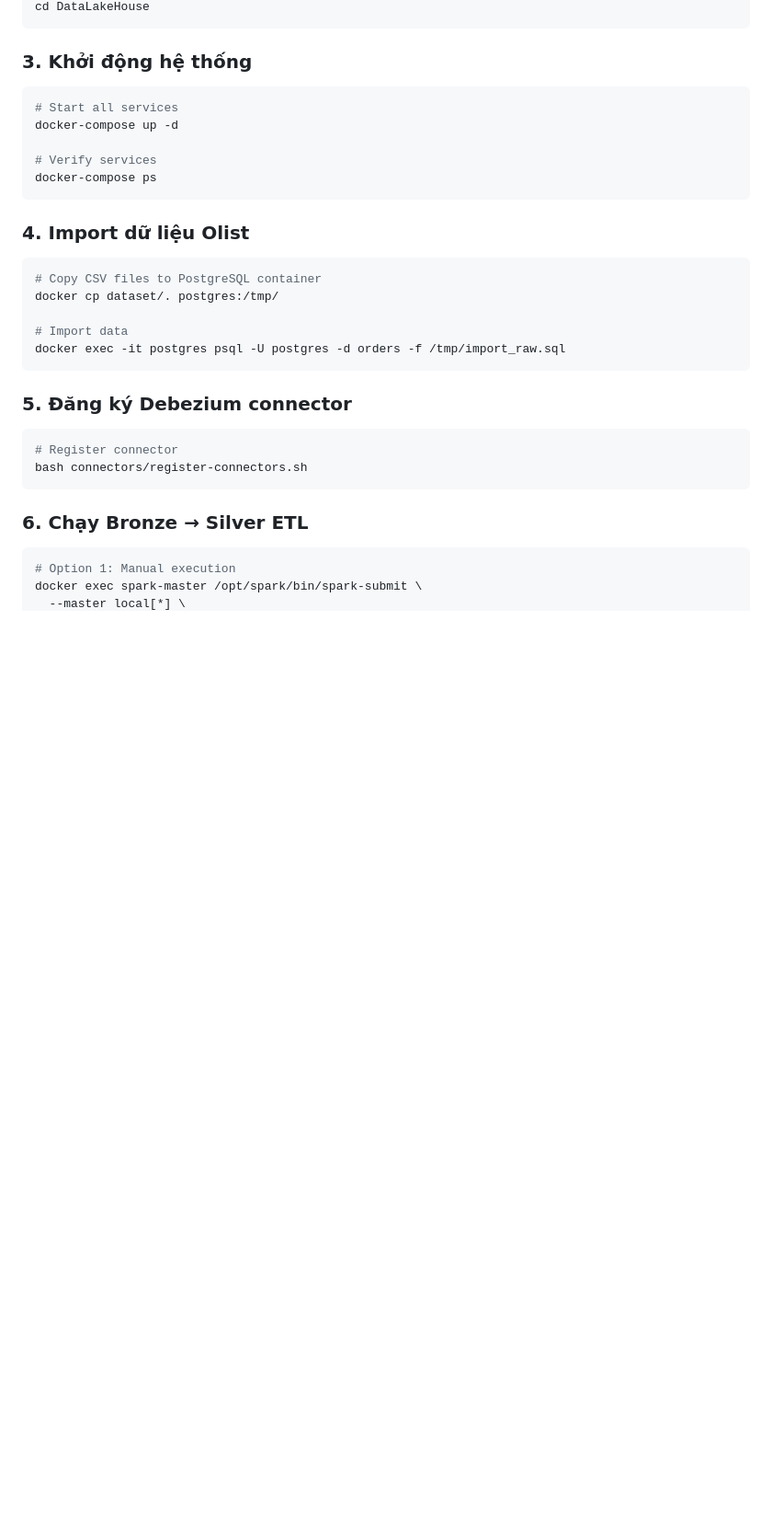
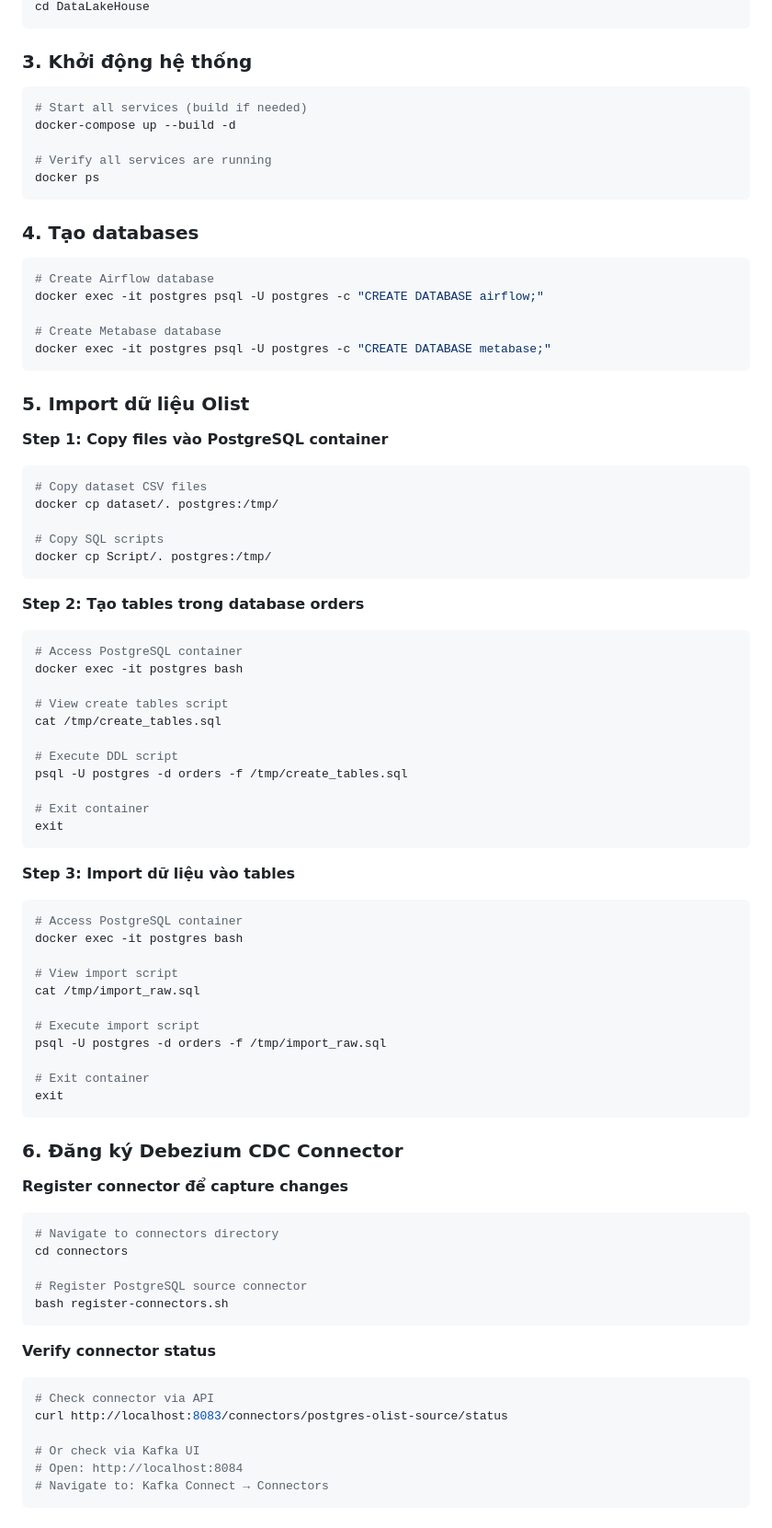
Before and after one commit to koi132/DataLakeHouse, a Markdown page: README.md, the part around the change printed below. Shown: that part at 92% size. GitHub-like rendering; blank space fills up the shorter version.

````diff
--- a/README.md
+++ b/README.md
@@ -101,28 +101,81 @@ cd DataLakeHouse
 
 ### 3. Khởi động hệ thống
 ```bash
-# Start all services
-docker-compose up -d
+# Start all services (build if needed)
+docker-compose up --build -d
 
-# Verify services
-docker-compose ps
+# Verify all services are running
+docker ps
 ```
 
-### 4. Import dữ liệu Olist
+### 4. Tạo databases
 ```bash
-# Copy CSV files to PostgreSQL container
+# Create Airflow database
+docker exec -it postgres psql -U postgres -c "CREATE DATABASE airflow;"
+
+# Create Metabase database
+docker exec -it postgres psql -U postgres -c "CREATE DATABASE metabase;"
+```
+
+### 5. Import dữ liệu Olist
+
+**Step 1: Copy files vào PostgreSQL container**
+```bash
+# Copy dataset CSV files
 docker cp dataset/. postgres:/tmp/
 
-# Import data
-docker exec -it postgres psql -U postgres -d orders -f /tmp/import_raw.sql
+# Copy SQL scripts
+docker cp Script/. postgres:/tmp/
 ```
 
-### 5. Đăng ký Debezium connector
+**Step 2: Tạo tables trong database orders**
 ```bash
-# Register connector
-bash connectors/register-connectors.sh
+# Access PostgreSQL container
+docker exec -it postgres bash
+
+# View create tables script
+cat /tmp/create_tables.sql
+
+# Execute DDL script
+psql -U postgres -d orders -f /tmp/create_tables.sql
+
+# Exit container
+exit
 ```
 
-### 6. Chạy Bronze → Silver ETL
+**Step 3: Import dữ liệu vào tables**
 ```bash
-# Option 1: Manual execution
+# Access PostgreSQL container
+docker exec -it postgres bash
+
+# View import script
+cat /tmp/import_raw.sql
+
+# Execute import script
+psql -U postgres -d orders -f /tmp/import_raw.sql
+
+# Exit container
+exit
+```
+
+### 6. Đăng ký Debezium CDC Connector
+
+**Register connector để capture changes**
+```bash
+# Navigate to connectors directory
+cd connectors
+
+# Register PostgreSQL source connector
+bash register-connectors.sh
+```
+
+**Verify connector status**
+```bash
+# Check connector via API
+curl http://localhost:8083/connectors/postgres-olist-source/status
+
+# Or check via Kafka UI
+# Open: http://localhost:8084
+# Navigate to: Kafka Connect → Connectors
+```
+
````
Also changed, not shown: other parts of README.md (+113 -20 lines).
